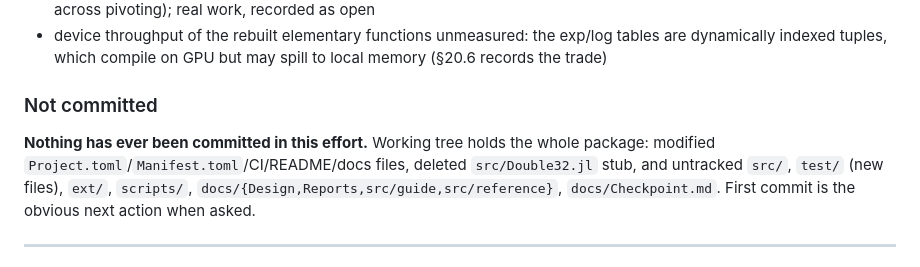
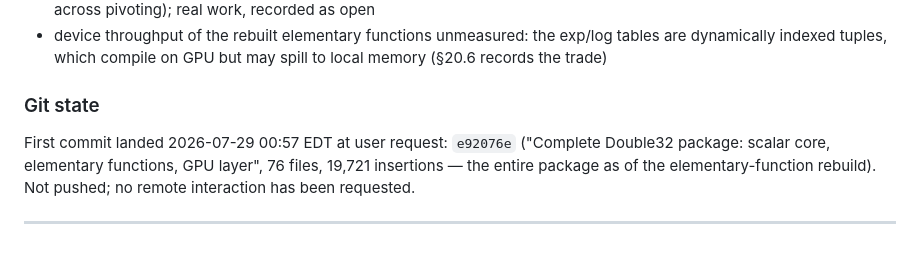
Before and after one commit to JeffreySarnoff/Double32s.jl, a Markdown page: docs/Checkpoint.md, the part around the change. GitHub-like rendering.

Commit message:
Record first commit in Checkpoint state snapshot
Co-Authored-By: Claude Fable 5 <noreply@anthropic.com>

```diff
--- a/docs/Checkpoint.md
+++ b/docs/Checkpoint.md
@@ -1535,13 +1535,12 @@ All six roadmap phases (design §24) are **complete**, plus work beyond them:
   exp/log tables are dynamically indexed tuples, which compile on GPU but may
   spill to local memory (§20.6 records the trade)
 
-### Not committed
-
-**Nothing has ever been committed in this effort.** Working tree holds the
-whole package: modified `Project.toml`/`Manifest.toml`/CI/README/docs files,
-deleted `src/Double32.jl` stub, and untracked `src/`, `test/` (new files),
-`ext/`, `scripts/`, `docs/{Design,Reports,src/guide,src/reference}`,
-`docs/Checkpoint.md`. First commit is the obvious next action when asked.
+### Git state
+
+First commit landed 2026-07-29 00:57 EDT at user request: `e92076e`
+("Complete Double32 package: scalar core, elementary functions, GPU layer",
+76 files, 19,721 insertions — the entire package as of the elementary-function
+rebuild). Not pushed; no remote interaction has been requested.
 
 ---
 
```
